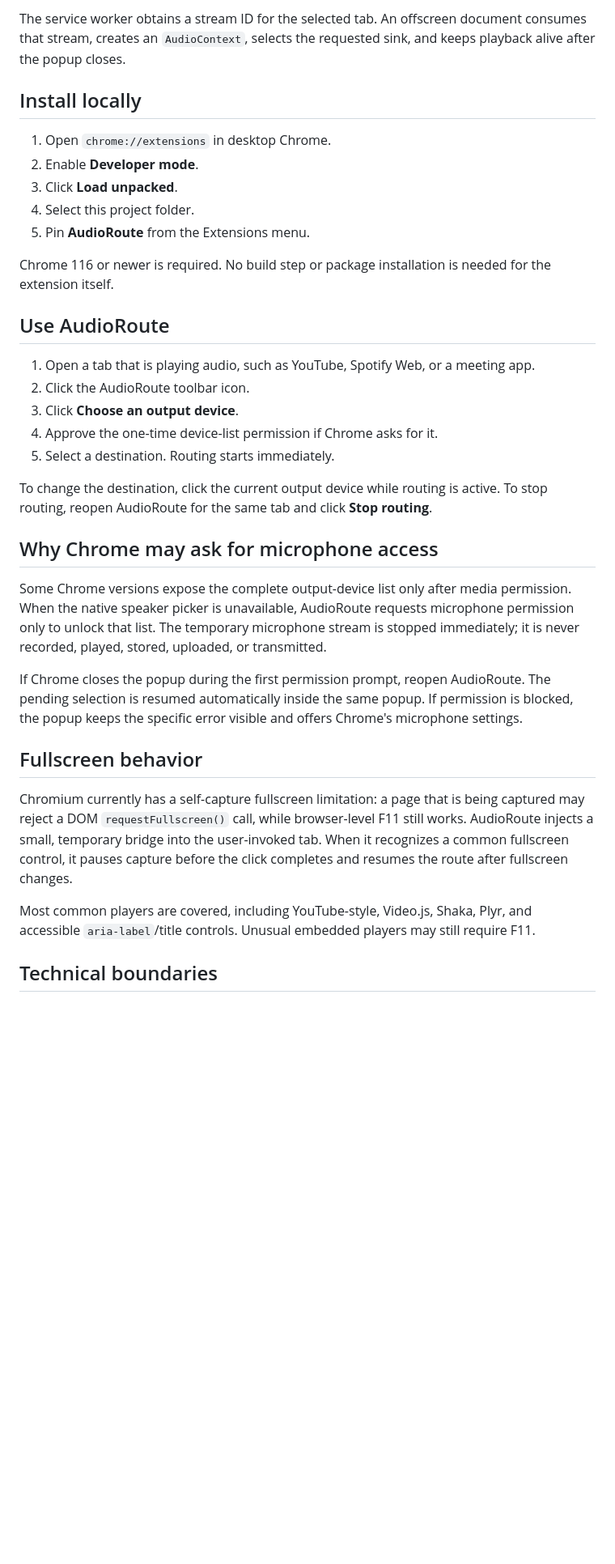
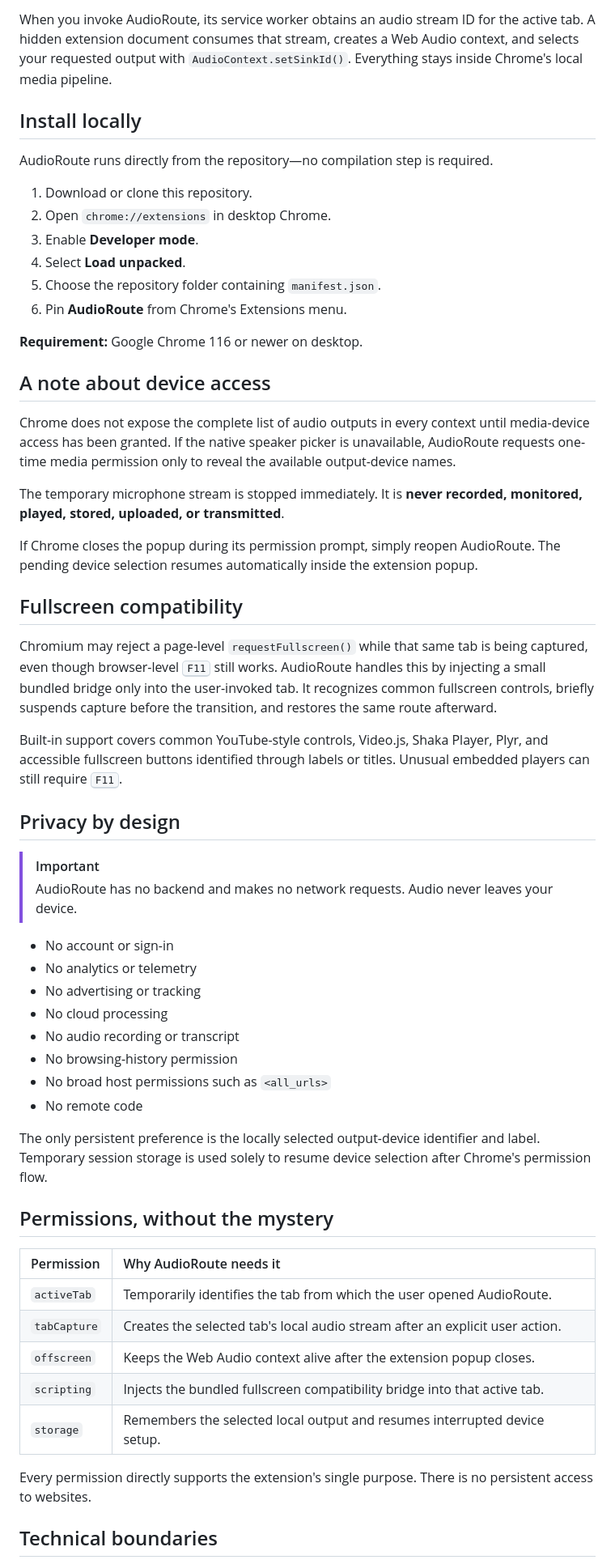
Before and after one commit to Nick190401/AudioRouting-for-Chrome, a Markdown page: README.md, the part around the change printed below. Shown: that part at 81% size. Rendered like a GitHub page; blank space fills up the shorter version.

````diff
--- a/README.md
+++ b/README.md
@@ -38,38 +97,61 @@ Selected speaker / headset / HDMI / virtual device
 ```
 
-The service worker obtains a stream ID for the selected tab. An offscreen document consumes that stream, creates an `AudioContext`, selects the requested sink, and keeps playback alive after the popup closes.
+When you invoke AudioRoute, its service worker obtains an audio stream ID for the active tab. A hidden extension document consumes that stream, creates a Web Audio context, and selects your requested output with `AudioContext.setSinkId()`. Everything stays inside Chrome's local media pipeline.
 
 ## Install locally
 
-1. Open `chrome://extensions` in desktop Chrome.
-2. Enable **Developer mode**.
-3. Click **Load unpacked**.
-4. Select this project folder.
-5. Pin **AudioRoute** from the Extensions menu.
+AudioRoute runs directly from the repository—no compilation step is required.
 
-Chrome 116 or newer is required. No build step or package installation is needed for the extension itself.
+1. Download or clone this repository.
+2. Open `chrome://extensions` in desktop Chrome.
+3. Enable **Developer mode**.
+4. Select **Load unpacked**.
+5. Choose the repository folder containing `manifest.json`.
+6. Pin **AudioRoute** from Chrome's Extensions menu.
 
-## Use AudioRoute
+**Requirement:** Google Chrome 116 or newer on desktop.
 
-1. Open a tab that is playing audio, such as YouTube, Spotify Web, or a meeting app.
-2. Click the AudioRoute toolbar icon.
-3. Click **Choose an output device**.
-4. Approve the one-time device-list permission if Chrome asks for it.
-5. Select a destination. Routing starts immediately.
+## A note about device access
 
-To change the destination, click the current output device while routing is active. To stop routing, reopen AudioRoute for the same tab and click **Stop routing**.
+Chrome does not expose the complete list of audio outputs in every context until media-device access has been granted. If the native speaker picker is unavailable, AudioRoute requests one-time media permission only to reveal the available output-device names.
 
-## Why Chrome may ask for microphone access
+The temporary microphone stream is stopped immediately. It is **never recorded, monitored, played, stored, uploaded, or transmitted**.
 
-Some Chrome versions expose the complete output-device list only after media permission. When the native speaker picker is unavailable, AudioRoute requests microphone permission only to unlock that list. The temporary microphone stream is stopped immediately; it is never recorded, played, stored, uploaded, or transmitted.
+If Chrome closes the popup during its permission prompt, simply reopen AudioRoute. The pending device selection resumes automatically inside the extension popup.
 
-If Chrome closes the popup during the first permission prompt, reopen AudioRoute. The pending selection is resumed automatically inside the same popup. If permission is blocked, the popup keeps the specific error visible and offers Chrome's microphone settings.
+## Fullscreen compatibility
 
-## Fullscreen behavior
+Chromium may reject a page-level `requestFullscreen()` while that same tab is being captured, even though browser-level <kbd>F11</kbd> still works. AudioRoute handles this by injecting a small bundled bridge only into the user-invoked tab. It recognizes common fullscreen controls, briefly suspends capture before the transition, and restores the same route afterward.
 
-Chromium currently has a self-capture fullscreen limitation: a page that is being captured may reject a DOM `requestFullscreen()` call, while browser-level F11 still works. AudioRoute injects a small, temporary bridge into the user-invoked tab. When it recognizes a common fullscreen control, it pauses capture before the click completes and resumes the route after fullscreen changes.
+Built-in support covers common YouTube-style controls, Video.js, Shaka Player, Plyr, and accessible fullscreen buttons identified through labels or titles. Unusual embedded players can still require <kbd>F11</kbd>.
 
-Most common players are covered, including YouTube-style, Video.js, Shaka, Plyr, and accessible `aria-label`/title controls. Unusual embedded players may still require F11.
+## Privacy by design
+
+> [!IMPORTANT]
+> AudioRoute has no backend and makes no network requests. Audio never leaves your device.
+
+- No account or sign-in
+- No analytics or telemetry
+- No advertising or tracking
+- No cloud processing
+- No audio recording or transcript
+- No browsing-history permission
+- No broad host permissions such as `<all_urls>`
+- No remote code
+
+The only persistent preference is the locally selected output-device identifier and label. Temporary session storage is used solely to resume device selection after Chrome's permission flow.
+
+## Permissions, without the mystery
+
+| Permission | Why AudioRoute needs it |
+| :--- | :--- |
+| `activeTab` | Temporarily identifies the tab from which the user opened AudioRoute. |
+| `tabCapture` | Creates the selected tab's local audio stream after an explicit user action. |
+| `offscreen` | Keeps the Web Audio context alive after the extension popup closes. |
+| `scripting` | Injects the bundled fullscreen compatibility bridge into that active tab. |
+| `storage` | Remembers the selected local output and resumes interrupted device setup. |
+
+Every permission directly supports the extension's single purpose. There is no persistent access to websites.
 
 ## Technical boundaries
 
````
Also changed, not shown: other parts of README.md (+126 -58 lines), docs/assets/audioroute-hero.png (added), docs/assets/audioroute-routing.png (added), 4 other files.
